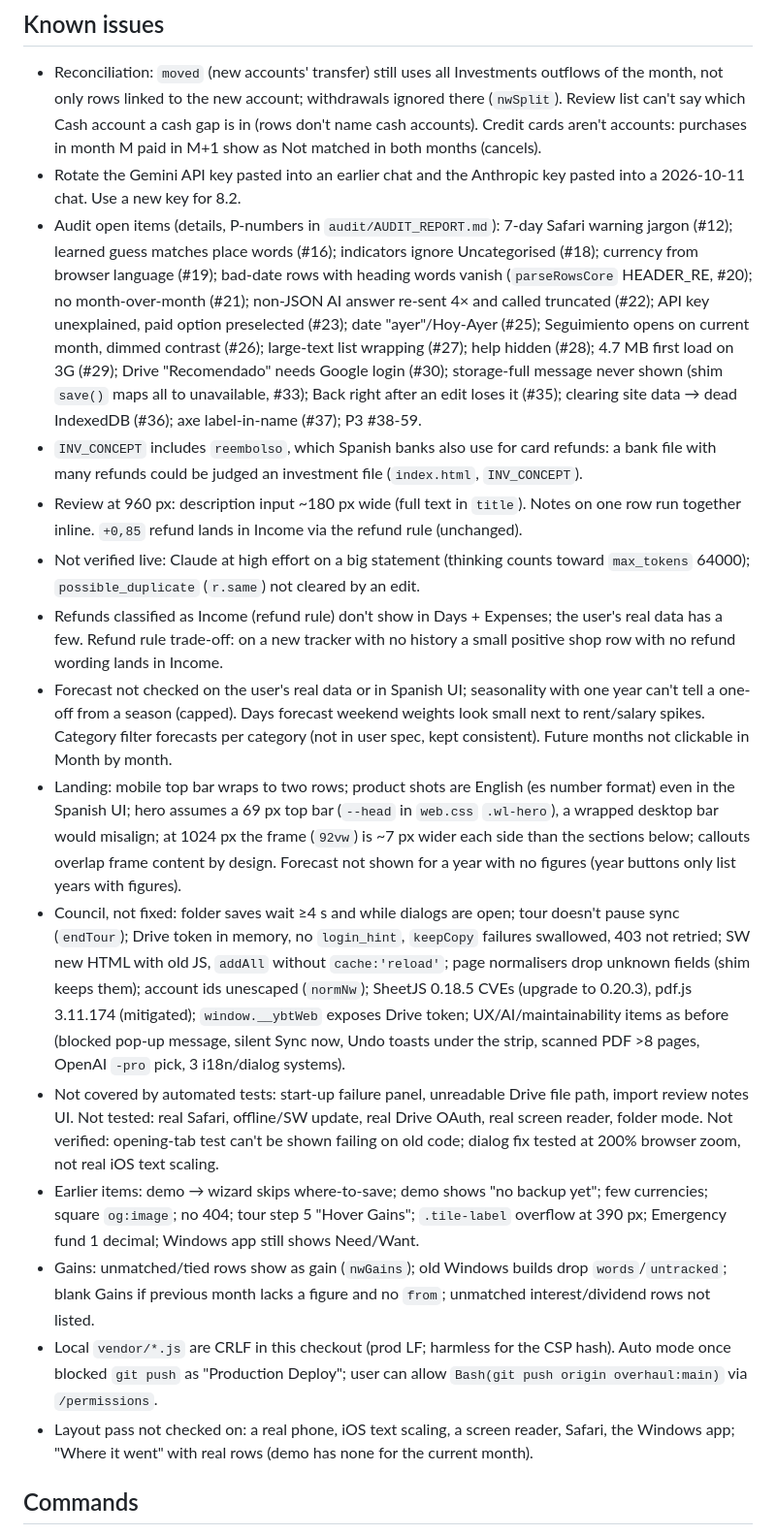
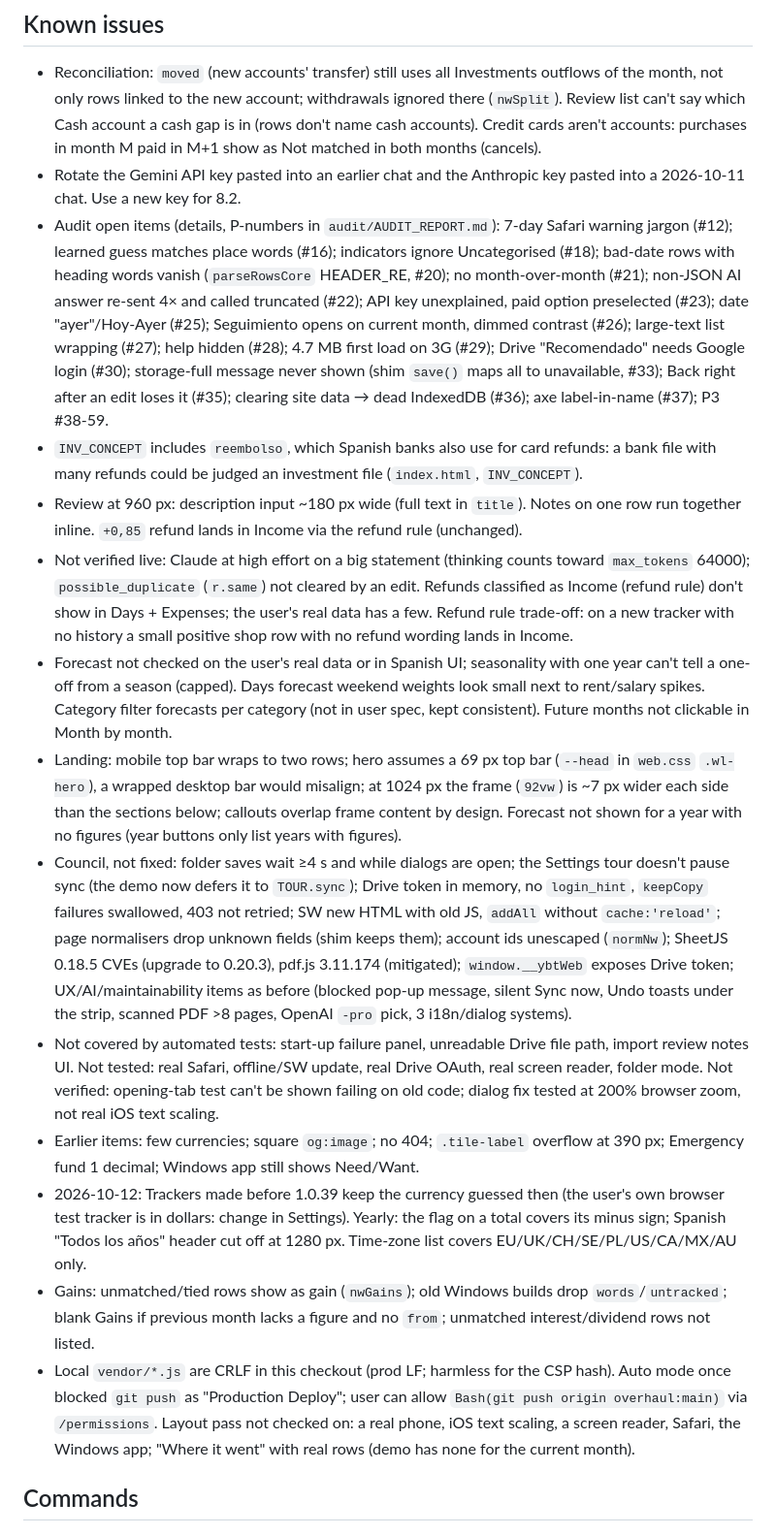
Before and after one commit to TarenShaw/myahorros, a Markdown page: PROGRESS.md, the part around one of its changes. Shown at 97% size. GitHub-like rendering.

Commit message:
docs: PROGRESS.md handoff, AI audit Phase 1
Co-Authored-By: Claude Opus 5.5 <noreply@anthropic.com>

```diff
--- a/PROGRESS.md
+++ b/PROGRESS.md
@@ -77,19 +80,18 @@ Personal-data notes, local paths, real figures: `PRIVATE_NOTES.md` (git-ignored)
 
 - Reconciliation: `moved` (new accounts' transfer) still uses all Investments outflows of the month, not only rows linked to the new account; withdrawals ignored there (`nwSplit`). Review list can't say which Cash account a cash gap is in (rows don't name cash accounts). Credit cards aren't accounts: purchases in month M paid in M+1 show as Not matched in both months (cancels).
 - Rotate the Gemini API key pasted into an earlier chat and the Anthropic key pasted into a 2026-10-11 chat. Use a new key for 8.2.
-- Audit open items (details, P-numbers in `audit/AUDIT_REPORT.md`): 7-day Safari warning jargon (#12); learned guess matches place words (#16); indicators ignore Uncategorised (#18); currency from browser language (#19); bad-date rows with heading words vanish (`parseRowsCore` HEADER_RE, #20); no month-over-month (#21); non-JSON AI answer re-sent 4× and called truncated (#22); API key unexplained, paid option preselected (#23); date "ayer"/Hoy-Ayer (#25); Seguimiento opens on current month, dimmed contrast (#26); large-text list wrapping (#27); help hidden (#28); 4.7 MB first load on 3G (#29); Drive "Recomendado" needs Google login (#30); storage-full message never shown (shim `save()` maps all to unavailable, #33); Back right after an edit loses it (#35); clearing site data → dead IndexedDB (#36); axe label-in-name (#37); P3 #38-59.
+- Audit open items (details, P-numbers in `audit/AUDIT_REPORT.md`): 7-day Safari warning jargon (#12); learned guess matches place words (#16); indicators ignore Uncategorised (#18); bad-date rows with heading words vanish (`parseRowsCore` HEADER_RE, #20); no month-over-month (#21); non-JSON AI answer re-sent 4× and called truncated (#22); API key unexplained, paid option preselected (#23); date "ayer"/Hoy-Ayer (#25); Seguimiento opens on current month, dimmed contrast (#26); large-text list wrapping (#27); help hidden (#28); 4.7 MB first load on 3G (#29); Drive "Recomendado" needs Google login (#30); storage-full message never shown (shim `save()` maps all to unavailable, #33); Back right after an edit loses it (#35); clearing site data → dead IndexedDB (#36); axe label-in-name (#37); P3 #38-59.
 - `INV_CONCEPT` includes `reembolso`, which Spanish banks also use for card refunds: a bank file with many refunds could be judged an investment file (`index.html`, `INV_CONCEPT`).
 - Review at 960 px: description input ~180 px wide (full text in `title`). Notes on one row run together inline. `+0,85` refund lands in Income via the refund rule (unchanged).
-- Not verified live: Claude at high effort on a big statement (thinking counts toward `max_tokens` 64000); `possible_duplicate` (`r.same`) not cleared by an edit.
-- Refunds classified as Income (refund rule) don't show in Days + Expenses; the user's real data has a few. Refund rule trade-off: on a new tracker with no history a small positive shop row with no refund wording lands in Income.
+- Not verified live: Claude at high effort on a big statement (thinking counts toward `max_tokens` 64000); `possible_duplicate` (`r.same`) not cleared by an edit. Refunds classified as Income (refund rule) don't show in Days + Expenses; the user's real data has a few. Refund rule trade-off: on a new tracker with no history a small positive shop row with no refund wording lands in Income.
 - Forecast not checked on the user's real data or in Spanish UI; seasonality with one year can't tell a one-off from a season (capped). Days forecast weekend weights look small next to rent/salary spikes. Category filter forecasts per category (not in user spec, kept consistent). Future months not clickable in Month by month.
-- Landing: mobile top bar wraps to two rows; product shots are English (es number format) even in the Spanish UI; hero assumes a 69 px top bar (`--head` in `web.css` `.wl-hero`), a wrapped desktop bar would misalign; at 1024 px the frame (`92vw`) is ~7 px wider each side than the sections below; callouts overlap frame content by design. Forecast not shown for a year with no figures (year buttons only list years with figures).
-- Council, not fixed: folder saves wait ≥4 s and while dialogs are open; tour doesn't pause sync (`endTour`); Drive token in memory, no `login_hint`, `keepCopy` failures swallowed, 403 not retried; SW new HTML with old JS, `addAll` without `cache:'reload'`; page normalisers drop unknown fields (shim keeps them); account ids unescaped (`normNw`); SheetJS 0.18.5 CVEs (upgrade to 0.20.3), pdf.js 3.11.174 (mitigated); `window.__ybtWeb` exposes Drive token; UX/AI/maintainability items as before (blocked pop-up message, silent Sync now, Undo toasts under the strip, scanned PDF >8 pages, OpenAI `-pro` pick, 3 i18n/dialog systems).
+- Landing: mobile top bar wraps to two rows; hero assumes a 69 px top bar (`--head` in `web.css` `.wl-hero`), a wrapped desktop bar would misalign; at 1024 px the frame (`92vw`) is ~7 px wider each side than the sections below; callouts overlap frame content by design. Forecast not shown for a year with no figures (year buttons only list years with figures).
+- Council, not fixed: folder saves wait ≥4 s and while dialogs are open; the Settings tour doesn't pause sync (the demo now defers it to `TOUR.sync`); Drive token in memory, no `login_hint`, `keepCopy` failures swallowed, 403 not retried; SW new HTML with old JS, `addAll` without `cache:'reload'`; page normalisers drop unknown fields (shim keeps them); account ids unescaped (`normNw`); SheetJS 0.18.5 CVEs (upgrade to 0.20.3), pdf.js 3.11.174 (mitigated); `window.__ybtWeb` exposes Drive token; UX/AI/maintainability items as before (blocked pop-up message, silent Sync now, Undo toasts under the strip, scanned PDF >8 pages, OpenAI `-pro` pick, 3 i18n/dialog systems).
 - Not covered by automated tests: start-up failure panel, unreadable Drive file path, import review notes UI. Not tested: real Safari, offline/SW update, real Drive OAuth, real screen reader, folder mode. Not verified: opening-tab test can't be shown failing on old code; dialog fix tested at 200% browser zoom, not real iOS text scaling.
-- Earlier items: demo → wizard skips where-to-save; demo shows "no backup yet"; few currencies; square `og:image`; no 404; tour step 5 "Hover Gains"; `.tile-label` overflow at 390 px; Emergency fund 1 decimal; Windows app still shows Need/Want.
+- Earlier items: few currencies; square `og:image`; no 404; `.tile-label` overflow at 390 px; Emergency fund 1 decimal; Windows app still shows Need/Want.
+- 2026-10-12: Trackers made before 1.0.39 keep the currency guessed then (the user's own browser test tracker is in dollars: change in Settings). Yearly: the flag on a total covers its minus sign; Spanish "Todos los años" header cut off at 1280 px. Time-zone list covers EU/UK/CH/SE/PL/US/CA/MX/AU only.
 - Gains: unmatched/tied rows show as gain (`nwGains`); old Windows builds drop `words`/`untracked`; blank Gains if previous month lacks a figure and no `from`; unmatched interest/dividend rows not listed.
-- Local `vendor/*.js` are CRLF in this checkout (prod LF; harmless for the CSP hash). Auto mode once blocked `git push` as "Production Deploy"; user can allow `Bash(git push origin overhaul:main)` via `/permissions`.
-- Layout pass not checked on: a real phone, iOS text scaling, a screen reader, Safari, the Windows app; "Where it went" with real rows (demo has none for the current month).
+- Local `vendor/*.js` are CRLF in this checkout (prod LF; harmless for the CSP hash). Auto mode once blocked `git push` as "Production Deploy"; user can allow `Bash(git push origin overhaul:main)` via `/permissions`. Layout pass not checked on: a real phone, iOS text scaling, a screen reader, Safari, the Windows app; "Where it went" with real rows (demo has none for the current month).
 
 ## Commands
 
```
Also changed, not shown: other parts of PROGRESS.md (+17 -15 lines).
